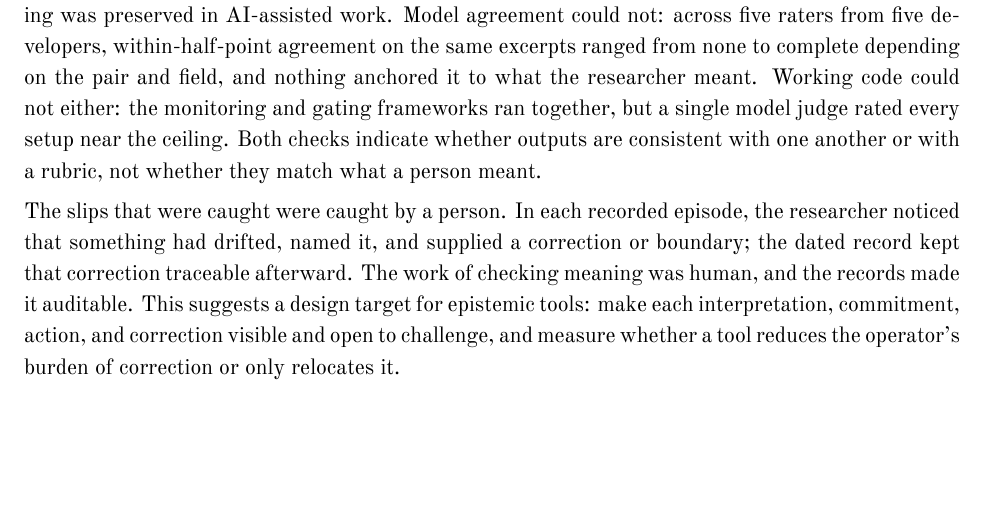
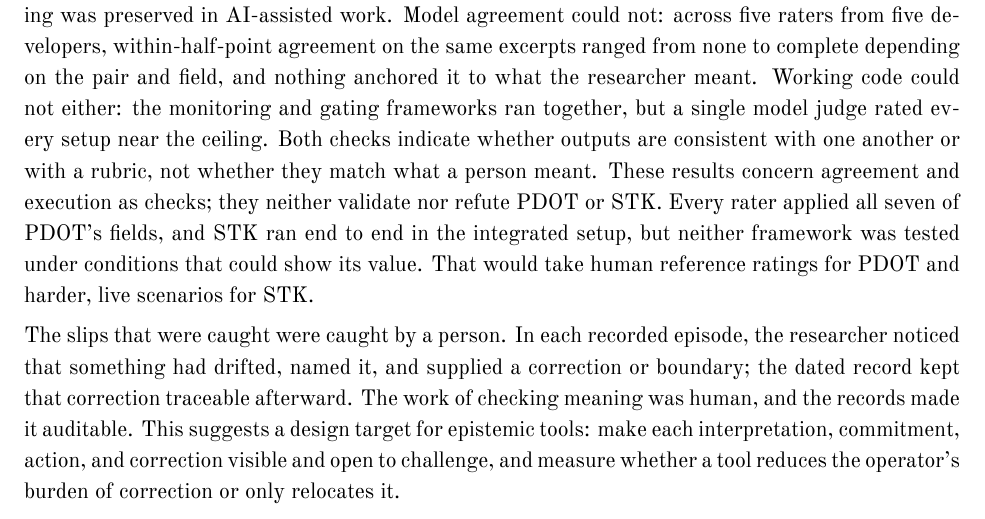
Before and after one commit to Ambercontinuum/ai-epistemics-sprint, a LaTeX paper (paper/source/main.tex): part of page 7 of 15 before the commit and part of page 7 of 16 after it, cut so that both start at the same text, the shorter picture padded with empty space. Compiled offline with XeLaTeX.

Commit message:
Conclusion: results concern the checks, not PDOT or STK themselves; what testing them would take
Co-Authored-By: Claude Opus 5.5 <noreply@anthropic.com>

```diff
--- a/paper/source/main.tex
+++ b/paper/source/main.tex
@@ -155,7 +155,7 @@ We therefore propose, as a hypothesis, auditing fidelity by recording which inte
 \textbf{Limitations.} All observations come from one researcher, who also built the frameworks, supplied the archive, and proposes the interpretation. The archive sample is small and may omit attachment context. There is no human reference rating, no chance-corrected agreement, and no randomized comparison. The comparison hierarchy and the Qwen fence derivative were set after outputs existed. The sandbox has one episode per setup, one judge, and bundled differences between setups. Model-returned identifiers are not attestations of served weights. Privacy and dual-use considerations are in Appendix~\ref{app:ethics}.
 
 \section{Conclusion}
-This project asked whether three readily available checks could show if a researcher's intended meaning was preserved in AI-assisted work. Model agreement could not: across five raters from five developers, within-half-point agreement on the same excerpts ranged from none to complete depending on the pair and field, and nothing anchored it to what the researcher meant. Working code could not either: the monitoring and gating frameworks ran together, but a single model judge rated every setup near the ceiling. Both checks indicate whether outputs are consistent with one another or with a rubric, not whether they match what a person meant.
+This project asked whether three readily available checks could show if a researcher's intended meaning was preserved in AI-assisted work. Model agreement could not: across five raters from five developers, within-half-point agreement on the same excerpts ranged from none to complete depending on the pair and field, and nothing anchored it to what the researcher meant. Working code could not either: the monitoring and gating frameworks ran together, but a single model judge rated every setup near the ceiling. Both checks indicate whether outputs are consistent with one another or with a rubric, not whether they match what a person meant. These results concern agreement and execution as checks; they neither validate nor refute PDOT or STK. Every rater applied all seven of PDOT's fields, and STK ran end to end in the integrated setup, but neither framework was tested under conditions that could show its value. That would take human reference ratings for PDOT and harder, live scenarios for STK.
 
 The slips that were caught were caught by a person. In each recorded episode, the researcher noticed that something had drifted, named it, and supplied a correction or boundary; the dated record kept that correction traceable afterward. The work of checking meaning was human, and the records made it auditable. This suggests a design target for epistemic tools: make each interpretation, commitment, action, and correction visible and open to challenge, and measure whether a tool reduces the operator's burden of correction or only relocates it.
 
```
Also changed, not shown: paper/preserving-human-intent.pdf, 2 other files.
